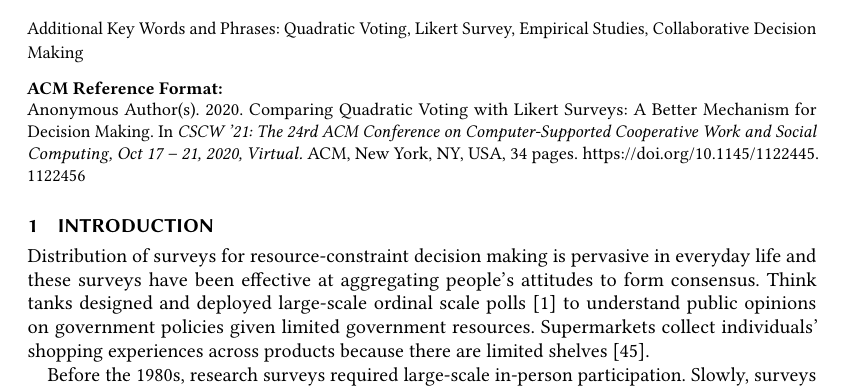
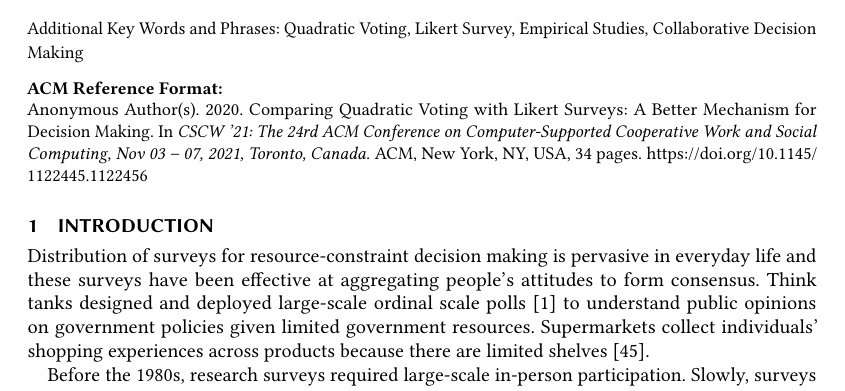
Before and after one commit to CrowdDynamicsLab/QV-paper, a LaTeX paper (main.tex): part of page 1 of 34, cut so that both start at the same text. Compiled offline with pdfLaTeX.

Commit message:
merge local minor fixes

```diff
--- a/main.tex
+++ b/main.tex
@@ -4,6 +4,7 @@
 
 \usepackage{enumitem}
 \usepackage{graphicx}  % another package that works for figures
+\usepackage{epstopdf}
 \usepackage{lscape}
 \usepackage{wrapfig}
 \usepackage{booktabs} % For formal tables
@@ -52,9 +53,9 @@
 \acmDOI{10.1145/1122445.1122456}
 
 %% These commands are for a PROCEEDINGS abstract or paper.
-\acmConference[CSCW '21]{CSCW '21: The 24rd ACM Conference on Computer-Supported Cooperative Work and Social Computing}{Oct 17 -- 21, 2020}{Virtual}
+\acmConference[CSCW '21]{CSCW '21: The 24rd ACM Conference on Computer-Supported Cooperative Work and Social Computing}{Nov 03 -- 07, 2021}{Toronto, Canada}
 \acmBooktitle{CSCW '21: The 24rd ACM Conference on Computer-Supported Cooperative Work and Social Computing,
-Oct 17 -- 21, 2020, Virtual}
+Nov 03 -- 07, 2021, Toronto, Canada}
 \acmPrice{15.00}
 \acmISBN{978-1-4503-9999-9/18/06}
 
```
Also changed, not shown: 1 other file.
